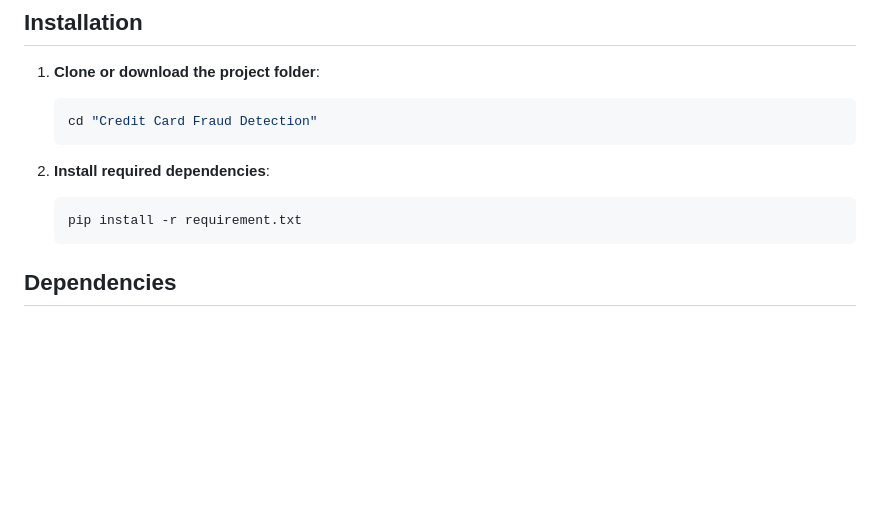
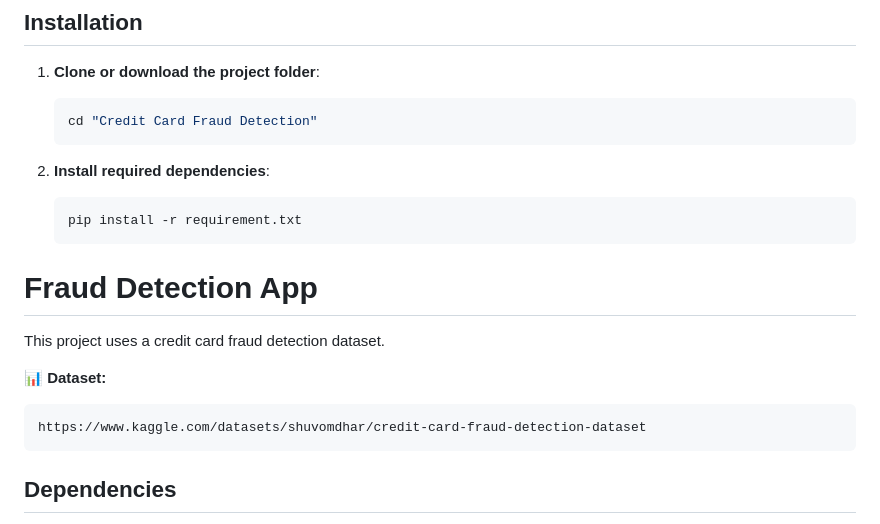
Before and after one commit to shuvomdhar/Projects, a Markdown page: MachineLearning-Projects/Credit Card Fraud Detection App/README.md, the part around the change. GitHub-like rendering; blank space fills up the shorter version.

````diff
--- a/MachineLearning-Projects/Credit Card Fraud Detection App/README.md
+++ b/MachineLearning-Projects/Credit Card Fraud Detection App/README.md
@@ -55,6 +55,15 @@ The application requires the following transaction details:
    ```bash
    pip install -r requirement.txt
    ```
+
+# Fraud Detection App
+
+This project uses a credit card fraud detection dataset.
+
+📊 **Dataset:**
+```
+https://www.kaggle.com/datasets/shuvomdhar/credit-card-fraud-detection-dataset
+```
 
 ## Dependencies
 
````
